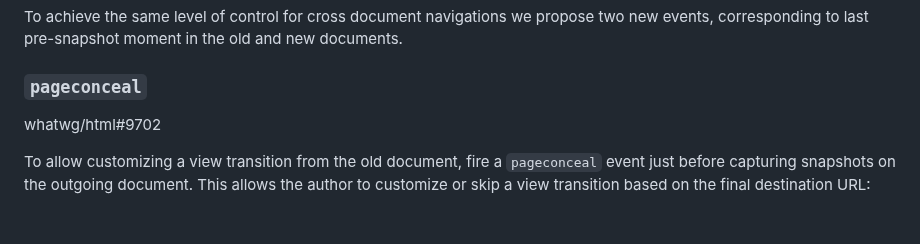
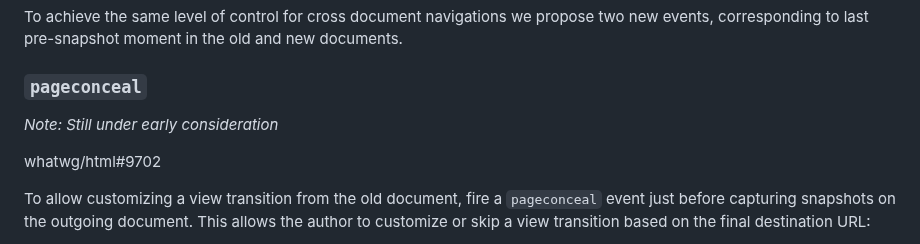
Before and after one commit to WICG/view-transitions, a Markdown page: cross-doc-explainer.md, the part around the change. Rendered like a GitHub page; blank space fills up the shorter version.

Commit message:
Add note to pageconcel section

```diff
--- a/cross-doc-explainer.md
+++ b/cross-doc-explainer.md
@@ -142,6 +142,8 @@ To achieve the same level of control for cross document navigations we propose t
 
 ### `pageconceal`
 
+_Note: Still under early consideration_
+
 whatwg/html#9702
 
 To allow customizing a view transition from the old document, fire a `pageconceal` event just before capturing snapshots on the outgoing document. This allows the author
```
